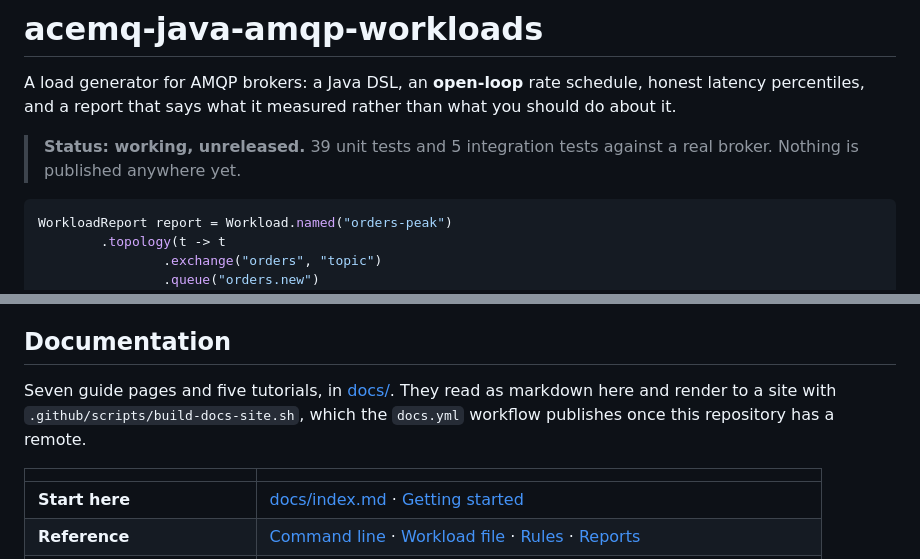
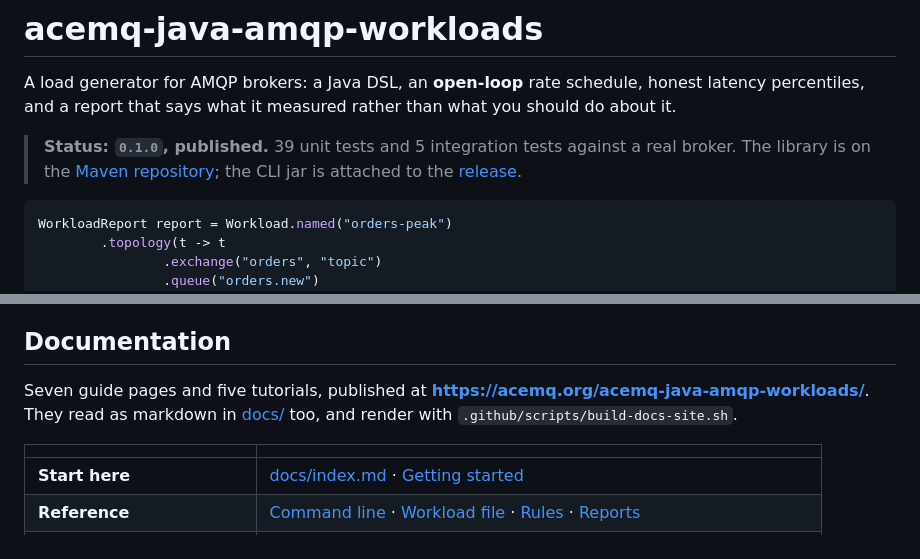
Before and after one commit to AceMQ-Company/acemq-java-amqp-workloads, a Markdown page: README.md, 2 parts joined by grey strips. Drawn GitHub-style.

Commit message:
Say 0.1.0 is published, because it is
The status line and the documentation section both still described a repository
with no remote and nothing released. Both are now wrong: the library is on the
Maven repository, the CLI jar is attached to the v0.1.0 release, and the
documentation is live.

````diff
--- a/README.md
+++ b/README.md
@@ -4,8 +4,10 @@ A load generator for AMQP brokers: a Java DSL, an **open-loop** rate schedule,
 honest latency percentiles, and a report that says what it measured rather than
 what you should do about it.
 
-> **Status: working, unreleased.** 39 unit tests and 5 integration tests against
-> a real broker. Nothing is published anywhere yet.
+> **Status: `0.1.0`, published.** 39 unit tests and 5 integration tests against a
+> real broker. The library is on the
+> [Maven repository](https://acemq-company.github.io/maven/); the CLI jar is
+> attached to the [release](https://github.com/AceMQ-Company/acemq-java-amqp-workloads/releases/tag/v0.1.0).
 
 ```java
 WorkloadReport report = Workload.named("orders-peak")
@@ -223,9 +225,9 @@ the pauses being measured. `HdrHistogram` solves both.
 
 ## Documentation
 
-Seven guide pages and five tutorials, in [docs/](docs/). They read as markdown
-here and render to a site with `.github/scripts/build-docs-site.sh`, which the
-`docs.yml` workflow publishes once this repository has a remote.
+Seven guide pages and five tutorials, published at
+**<https://acemq.org/acemq-java-amqp-workloads/>**. They read as markdown in
+[docs/](docs/) too, and render with `.github/scripts/build-docs-site.sh`.
 
 | | |
 |---|---|
````
